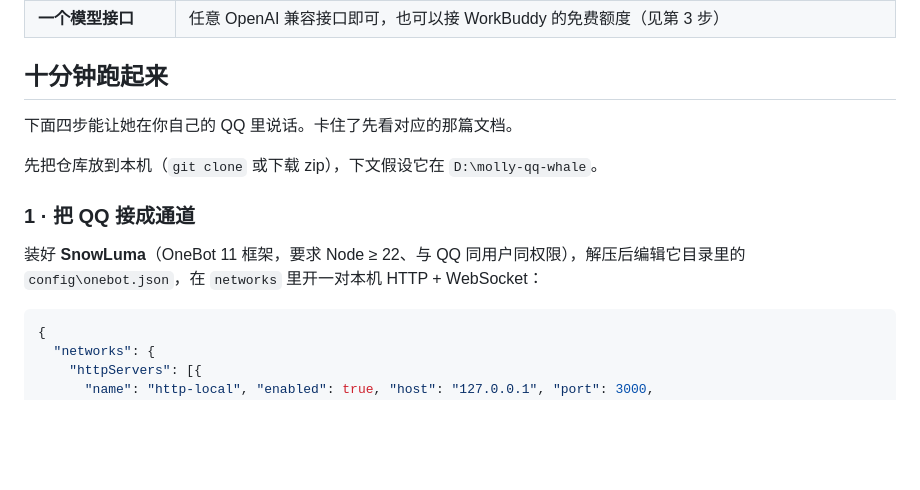
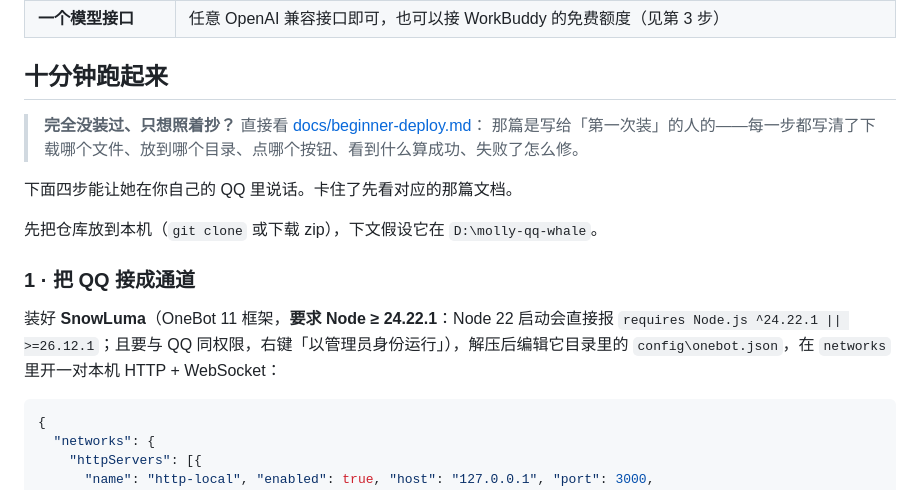
Before and after one commit to 3150481853/molly-qq-whale, a Markdown page: README.md, the part around the change. Drawn GitHub-style; blank space fills up the shorter version.

````diff
--- a/README.md
+++ b/README.md
@@ -166,13 +166,16 @@ flowchart LR
 
 ## 十分钟跑起来
 
+> **完全没装过、只想照着抄？** 直接看 [docs/beginner-deploy.md](docs/beginner-deploy.md)：
+> 那篇是写给「第一次装」的人的——每一步都写清了下载哪个文件、放到哪个目录、点哪个按钮、看到什么算成功、失败了怎么修。
+
 下面四步能让她在你自己的 QQ 里说话。卡住了先看对应的那篇文档。
 
 先把仓库放到本机（`git clone` 或下载 zip），下文假设它在 `D:\molly-qq-whale`。
 
 ### 1 · 把 QQ 接成通道
 
-装好 **SnowLuma**（OneBot 11 框架，要求 Node ≥ 22、与 QQ 同用户同权限），解压后编辑它目录里的 `config\onebot.json`，在 `networks` 里开一对本机 HTTP + WebSocket：
+装好 **SnowLuma**（OneBot 11 框架，**要求 Node ≥ 24.22.1**：Node 22 启动会直接报 `requires Node.js ^24.22.1 || >=26.12.1`；且要与 QQ 同权限，右键「以管理员身份运行」），解压后编辑它目录里的 `config\onebot.json`，在 `networks` 里开一对本机 HTTP + WebSocket：
 
 ```json
 {
````
Also changed, not shown: docs/beginner-deploy.md (added, +331 -0 lines).
